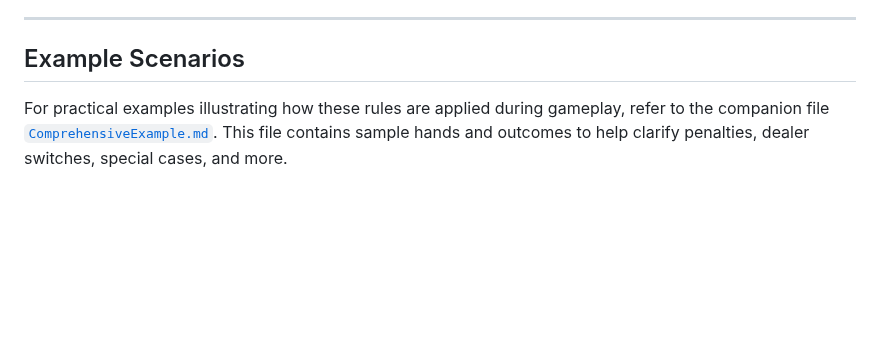
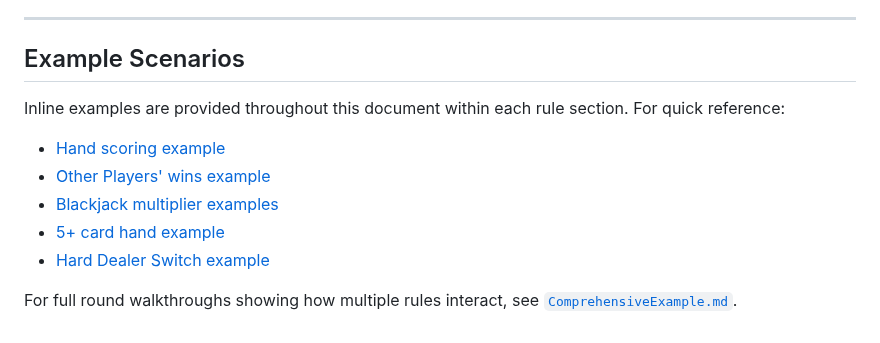
Before and after one commit to robert-rjm/Black-Out-Jack, a Markdown page: Rules.md, the part around the change. Rendered like a GitHub page; blank space fills up the shorter version.

Commit message:
Update Rules
Added inline examples and clarified references to the ComprehensiveExample.md file for better understanding of gameplay rules.

```diff
--- a/Rules.md
+++ b/Rules.md
@@ -263,5 +263,13 @@ The best rules often come from the chaos of gameplay._ 🍻
 
 ---
 ## Example Scenarios
+Inline examples are provided throughout this document within each rule section. For quick reference:
 
-For practical examples illustrating how these rules are applied during gameplay, refer to the companion file [`ComprehensiveExample.md`](ComprehensiveExample.md). This file contains sample hands and outcomes to help clarify penalties, dealer switches, special cases, and more.
+- [Hand scoring example](#gameplay-rules)
+- [Other Players' wins example](#1-when-another-player-wins-all-their-hands)
+- [Blackjack multiplier examples](#2-blackjack-bonus-always-applies)
+- [5+ card hand example](#1-21-with-5-cards-player)
+- [Hard Dealer Switch example](#drinking-on-behalf-of-the-dealer-hard-dealer-switch)
+
+For full round walkthroughs showing how multiple rules interact,
+see [`ComprehensiveExample.md`](ComprehensiveExample.md).
```
